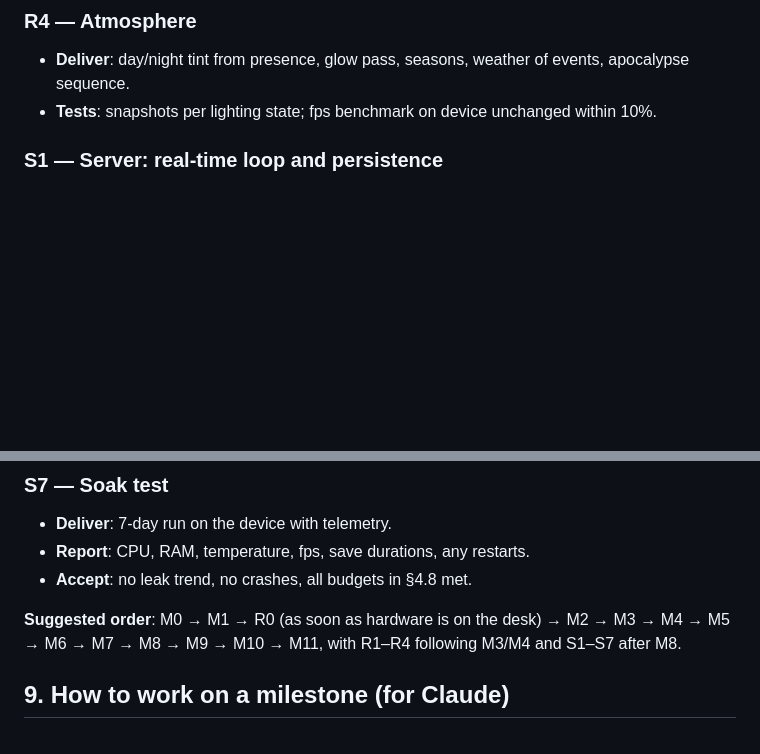
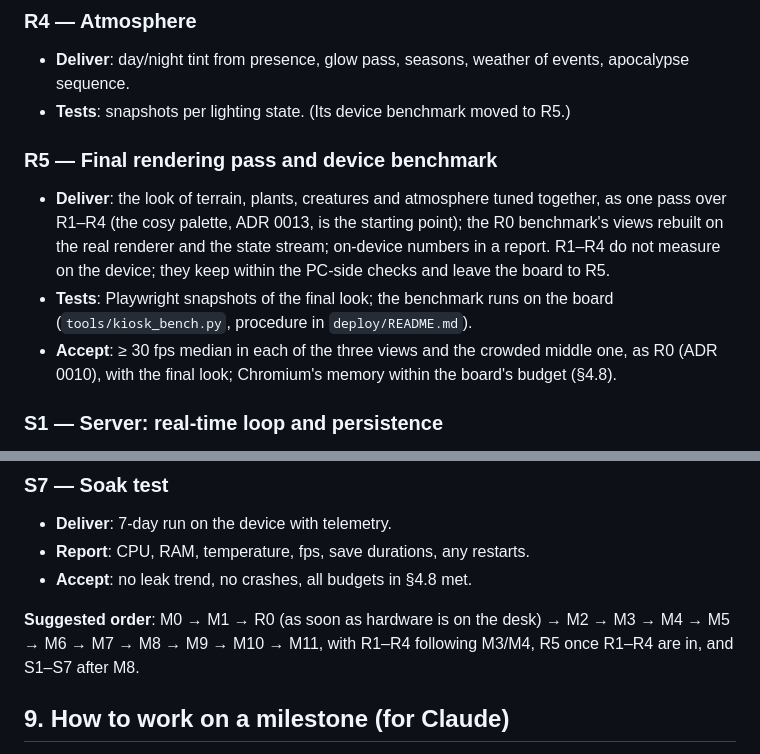
Before and after one commit to mlisi1/Lineage, a Markdown page: CLAUDE.md, 2 parts joined by grey strips. Rendered like a GitHub page; blank space fills up the shorter version.

Commit message:
docs: add R5, the final rendering pass with the device benchmark [R2]
The owner moves every device benchmark of R1-R4 to a final pass that tunes the whole look
together; R4's own device check moves there. ADR 0013 points its open cost question to R5.

```diff
--- a/CLAUDE.md
+++ b/CLAUDE.md
@@ -415,7 +415,18 @@ needs a note in `docs/decisions/`.
 ### R4 — Atmosphere
 - **Deliver**: day/night tint from presence, glow pass, seasons, weather of events,
   apocalypse sequence.
-- **Tests**: snapshots per lighting state; fps benchmark on device unchanged within 10%.
+- **Tests**: snapshots per lighting state. (Its device benchmark moved to R5.)
+
+### R5 — Final rendering pass and device benchmark
+- **Deliver**: the look of terrain, plants, creatures and atmosphere tuned together, as one
+  pass over R1–R4 (the cosy palette, ADR 0013, is the starting point); the R0 benchmark's
+  views rebuilt on the real renderer and the state stream; on-device numbers in a report.
+  R1–R4 do not measure on the device; they keep within the PC-side checks and leave the
+  board to R5.
+- **Tests**: Playwright snapshots of the final look; the benchmark runs on the board
+  (`tools/kiosk_bench.py`, procedure in `deploy/README.md`).
+- **Accept**: ≥ 30 fps median in each of the three views and the crowded middle one, as R0
+  (ADR 0010), with the final look; Chromium's memory within the board's budget (§4.8).
 
 ### S1 — Server: real-time loop and persistence
 - **Deliver**: run the sim in real time, daily atomic saves (write temp → fsync → rename),
@@ -452,7 +463,8 @@ needs a note in `docs/decisions/`.
 - **Accept**: no leak trend, no crashes, all budgets in §4.8 met.
 
 **Suggested order**: M0 → M1 → R0 (as soon as hardware is on the desk) → M2 → M3 → M4 →
-M5 → M6 → M7 → M8 → M9 → M10 → M11, with R1–R4 following M3/M4 and S1–S7 after M8.
+M5 → M6 → M7 → M8 → M9 → M10 → M11, with R1–R4 following M3/M4, R5 once R1–R4 are in,
+and S1–S7 after M8.
 
 ## 9. How to work on a milestone (for Claude)
 
```
Also changed, not shown: docs/decisions/0013-cosy-creature-style.md (+2 -1 lines), docs/milestones.md (+1 -0 lines).
